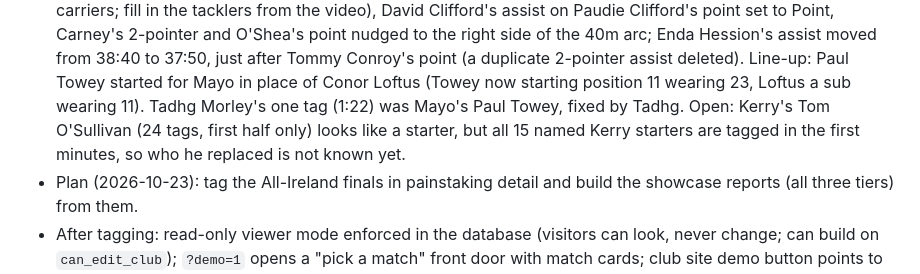
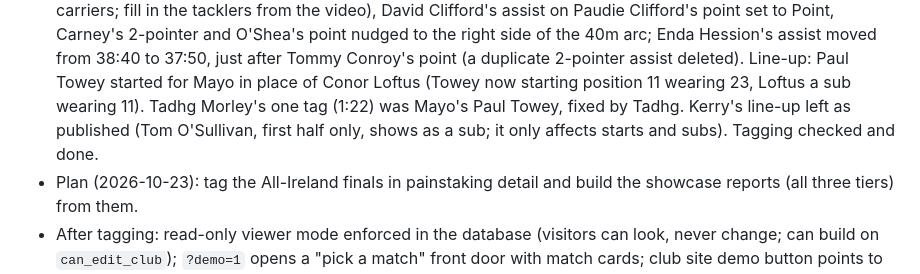
Before and after one commit to rocksolidanalytics/rocksolidanalytics-app, a Markdown page: docs/BACKLOG.md, the part around the change. GitHub-like rendering.

Commit message:
Backlog: Kerry v Mayo tagging checked and done
Rollback: d8d29fb

Co-Authored-By: Claude Opus 5.5 <noreply@anthropic.com>
Claude-Session: https://claude.ai/code/session_01SyjWxkUypmLSoBCkPpQoQY

```diff
--- a/docs/BACKLOG.md
+++ b/docs/BACKLOG.md
@@ -27,9 +27,9 @@ Open items first, then decisions, then what has been done, newest first.
   38:40 to 37:50, just after Tommy Conroy's point (a duplicate 2-pointer assist deleted).
   Line-up: Paul Towey started for Mayo in place of Conor Loftus (Towey now starting position
   11 wearing 23, Loftus a sub wearing 11). Tadhg Morley's one tag (1:22) was Mayo's Paul Towey,
-  fixed by Tadhg. Open: Kerry's Tom O'Sullivan (24 tags, first half only) looks like a
-  starter, but all 15 named Kerry starters are tagged in the first minutes, so who he
-  replaced is not known yet.
+  fixed by Tadhg. Kerry's line-up left as published (Tom O'Sullivan,
+  first half only, shows as a sub; it only affects starts and subs). Tagging checked and
+  done.
 - Plan (2026-10-23): tag the All-Ireland finals in painstaking detail and build the
   showcase reports (all three tiers) from them.
 - After tagging: read-only viewer mode enforced in the database (visitors can look, never
```
